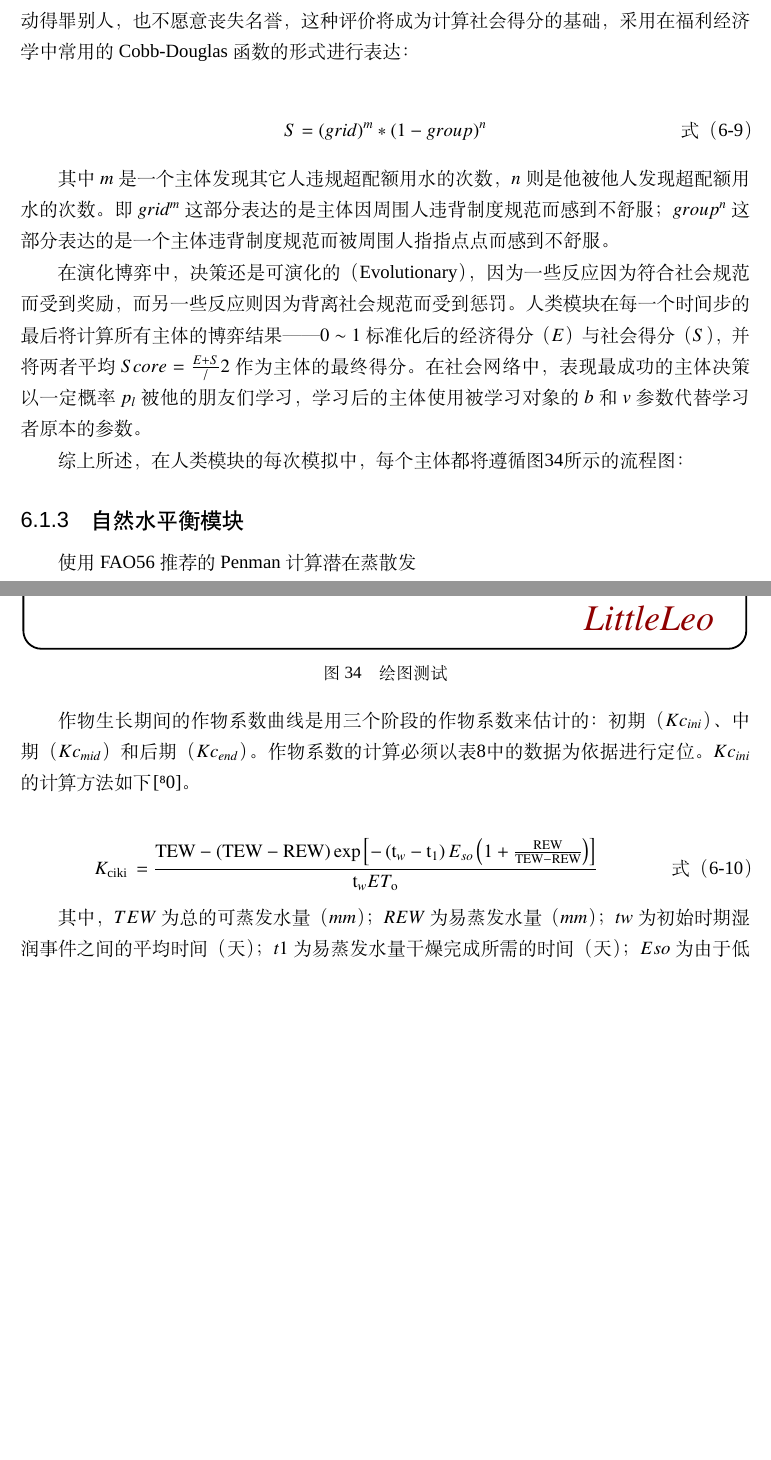
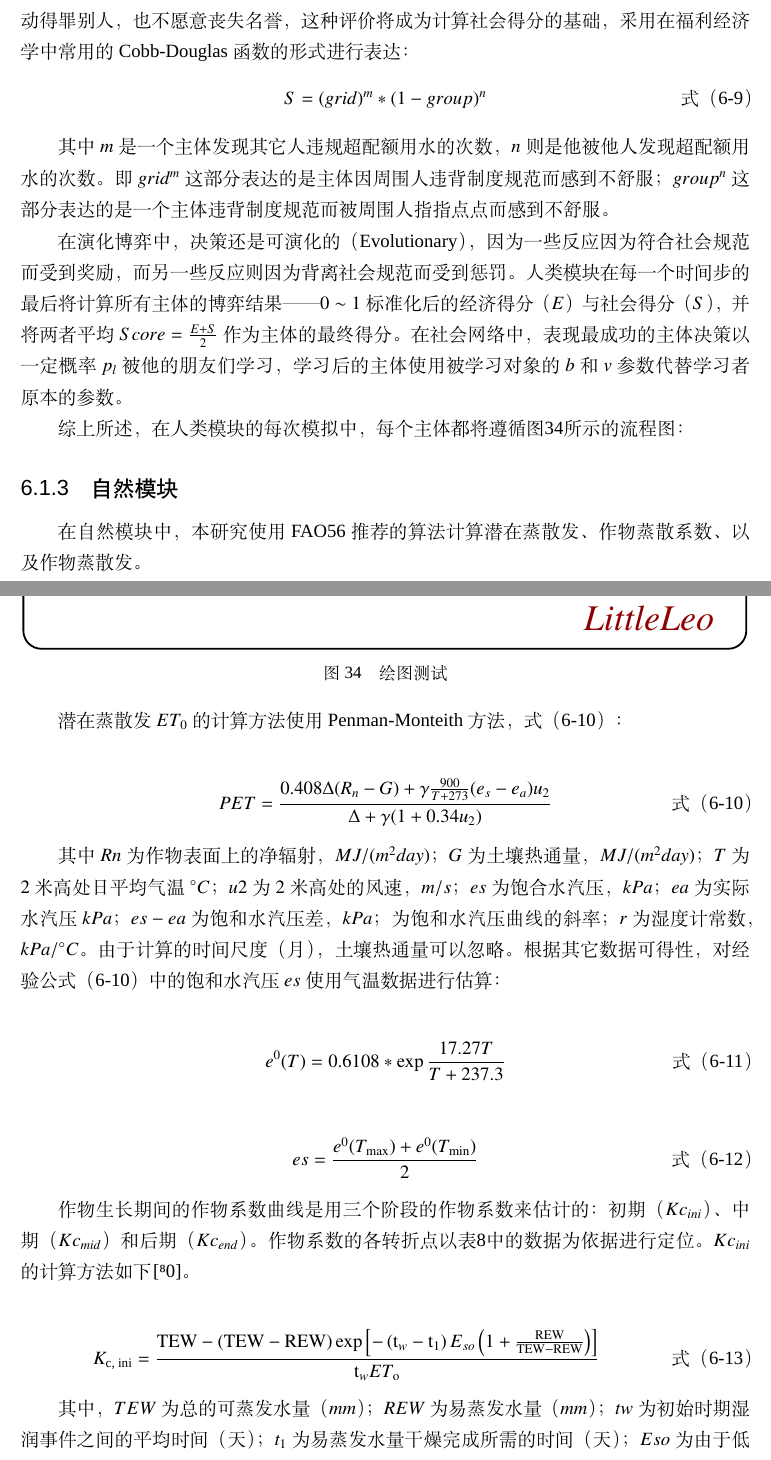
Before and after one commit to SongshGeo/HumWat_YR_PhDThesis, a LaTeX thesis (main.tex, which reads chapter6/source/ch6_methods.tex): two parts of pages 94 and 95 of 119 before the commit and two parts of pages 93 and 94 of 119 after it, joined at a grey line, cut so that both start at the same text, the shorter picture padded with empty space. Compiled offline with XeLaTeX; a missing font is replaced by an installed copy or a similar font; a LaTeX package or settings file that is missing is left out.

Commit message:
feat(chapter-6): :sparkles: 添加自然模块的公式

```diff
--- a/chapter6/source/ch6_methods.tex
+++ b/chapter6/source/ch6_methods.tex
@@ -154,7 +153,7 @@ $v \in [0, 1]$则表征主体“个体/集体主义”的程度，该参数越
 即$grid^m$ 这部分表达的是主体因周围人违背制度规范而感到不舒服；$group^n$ 这部分表达的是一个主体违背制度规范而被周围人指指点点而感到不舒服。
 
 在演化博弈中，决策还是可演化的（Evolutionary），因为一些反应因为符合社会规范而受到奖励，而另一些反应则因为背离社会规范而受到惩罚。
-人类模块在每一个时间步的最后将计算所有主体的博弈结果——$0 \sim 1$标准化后的经济得分（$E$）与社会得分（$S$），并将两者平均$Score = \frac{E + S}/2$作为主体的最终得分。
+人类模块在每一个时间步的最后将计算所有主体的博弈结果——$0 \sim 1$标准化后的经济得分（$E$）与社会得分（$S$），并将两者平均$Score = \frac{E + S}{2}$作为主体的最终得分。
 在社会网络中，表现最成功的主体决策以一定概率$p_{l}$被他的朋友们学习，学习后的主体使用被学习对象的$b$和$v$参数代替学习者原本的参数。
 
 综上所述，在人类模块的每次模拟中，每个主体都将遵循图\ref{ch6:fig:society}所示的流程图：
@@ -165,17 +164,37 @@ $v \in [0, 1]$则表征主体“个体/集体主义”的程度，该参数越
     \caption{绘图测试}\label{ch6:fig:society}
 \end{figure}
 
-\subsection{自然水平衡模块}
+\subsection{自然模块}
 
-使用 FAO56 推荐的 Penman 计算潜在蒸散发
+在自然模块中，本研究使用 FAO56 推荐的算法计算潜在蒸散发、作物蒸散系数、以及作物蒸散发。
+
+潜在蒸散发$ET_0$的计算方法使用Penman-Monteith方法，式\ref{ch6:eq:pm}：
+
+\begin{equation}
+    \label{ch6:eq:pm}
+    PET = \frac{0.408 \Delta (R_{n}-G)+\gamma \frac{900}{T+273}
+    (e_s-e_a) u_2}{\Delta+\gamma(1+0.34 u_2)}
+\end{equation}
+
+其中$Rn$为作物表面上的净辐射，$MJ/(m^2 day)$；$G$为土壤热通量，$MJ/(m^2 day)$；$T$为$2$米高处日平均气温$^\circ C$；$u2$为$2$米高处的风速，$m/s$；$es$为饱合水汽压，$kPa$；$ea$为实际水汽压$kPa$；$es - ea$为饱和水汽压差，$kPa$；为饱和水汽压曲线的斜率；$r$为湿度计常数，$kPa/^\circ C$。
+由于计算的时间尺度（月），土壤热通量可以忽略。根据其它数据可得性，对经验公式\ref{ch6:eq:pm}中的饱和水汽压$es$使用气温数据进行估算：
+
+\begin{equation}
+    e^0(T) = 0.6108 * \exp \frac{17.27 T}{T + 237.3}
+\end{equation}
+
+\begin{equation}
+    es = \frac{e^0(T_{\max}) + e^0(T_{\min})}{2}
+\end{equation}
 
 作物生长期间的作物系数曲线是用三个阶段的作物系数来估计的：初期（$Kc_{ini}$）、中期（$Kc_{mid}$）和后期（$Kc_{end}$）。
-作物系数的计算必须以表\ref{ch6:tab:crops}中的数据为依据进行定位。
+作物系数的各转折点以表\ref{ch6:tab:crops}中的数据为依据进行定位。
 $Kc_{ini}$的计算方法如下\cite{allen1998}。
 
 \begin{equation}
-    K_{\text {ciki }}=\frac{\mathrm{TEW}-(\mathrm{TEW}-\mathrm{REW}) \exp \left[-\left(\mathrm{t}_w-\mathrm{t}_1\right) E_{so}\left(1+\frac{\mathrm{REW}}{\mathrm{TEW}-\mathrm{REW}}\right)\right]}{\mathrm{t}_w E T_{\mathrm{o}}}
+    \label{ch6:eq:kcini}
+    K_{\text {c, ini}}=\frac{\mathrm{TEW}-(\mathrm{TEW}-\mathrm{REW}) \exp \left[-\left(\mathrm{t}_w-\mathrm{t}_1\right) E_{so}\left(1+\frac{\mathrm{REW}}{\mathrm{TEW}-\mathrm{REW}}\right)\right]}{\mathrm{t}_w E T_{\mathrm{o}}}
 \end{equation}
 
-其中，$TEW$为总的可蒸发水量（$mm$）；$REW$为易蒸发水量（$mm$）；$tw$为初始时期湿润事件之间的平均时间（天）；$t1$为易蒸发水量干燥完成所需的时间（天）；$Eso$为由于低含水层湿润土壤或由于以前干燥时期储存在表层的热量而增加的蒸发潜力（$mm/d$）。
+其中，$TEW$为总的可蒸发水量（$mm$）；$REW$为易蒸发水量（$mm$）；$tw$为初始时期湿润事件之间的平均时间（天）；$t_1$为易蒸发水量干燥完成所需的时间（天）；$Eso$为由于低含水层湿润土壤或由于以前干燥时期储存在表层的热量而增加的蒸发潜力（$mm/d$）。其中$E_{so} = 1.15 * ET_0$, $t_w = \frac{L_{ini}}{n_w + 0.5}$, $t_1 = REW / E_{so}$。
 
```
Also changed, not shown: chapter6/source/ch6_methods.tex (55 more changed lines).
